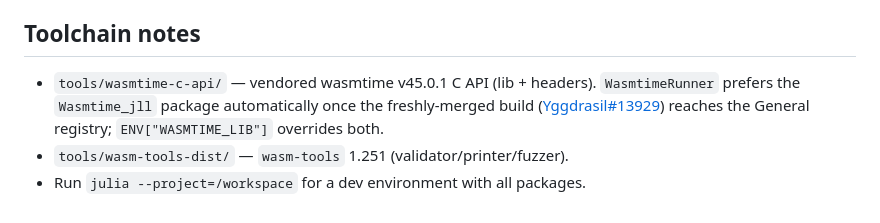
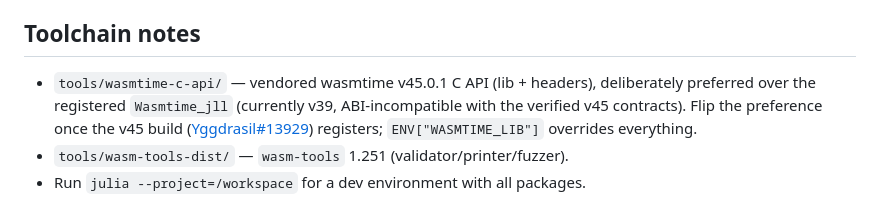
Before and after one commit to anqur/experiment-fable-julia-wasm, a Markdown page: README.md, the part around the change. GitHub-like rendering.

Commit message:
README: correct library-preference note (vendored v45 over JLL v39)
Co-Authored-By: Claude Fable 5 <noreply@anthropic.com>

```diff
--- a/README.md
+++ b/README.md
@@ -79,9 +79,10 @@ Every layer is differentially tested:
 
 ## Toolchain notes
 
-- `tools/wasmtime-c-api/` — vendored wasmtime v45.0.1 C API (lib + headers).
-  `WasmtimeRunner` prefers the `Wasmtime_jll` package automatically once the
-  freshly-merged build ([Yggdrasil#13929](https://github.com/JuliaPackaging/Yggdrasil/pull/13929))
-  reaches the General registry; `ENV["WASMTIME_LIB"]` overrides both.
+- `tools/wasmtime-c-api/` — vendored wasmtime v45.0.1 C API (lib + headers),
+  deliberately preferred over the registered `Wasmtime_jll` (currently v39,
+  ABI-incompatible with the verified v45 contracts). Flip the preference once
+  the v45 build ([Yggdrasil#13929](https://github.com/JuliaPackaging/Yggdrasil/pull/13929))
+  registers; `ENV["WASMTIME_LIB"]` overrides everything.
 - `tools/wasm-tools-dist/` — `wasm-tools` 1.251 (validator/printer/fuzzer).
 - Run `julia --project=/workspace` for a dev environment with all packages.
```
